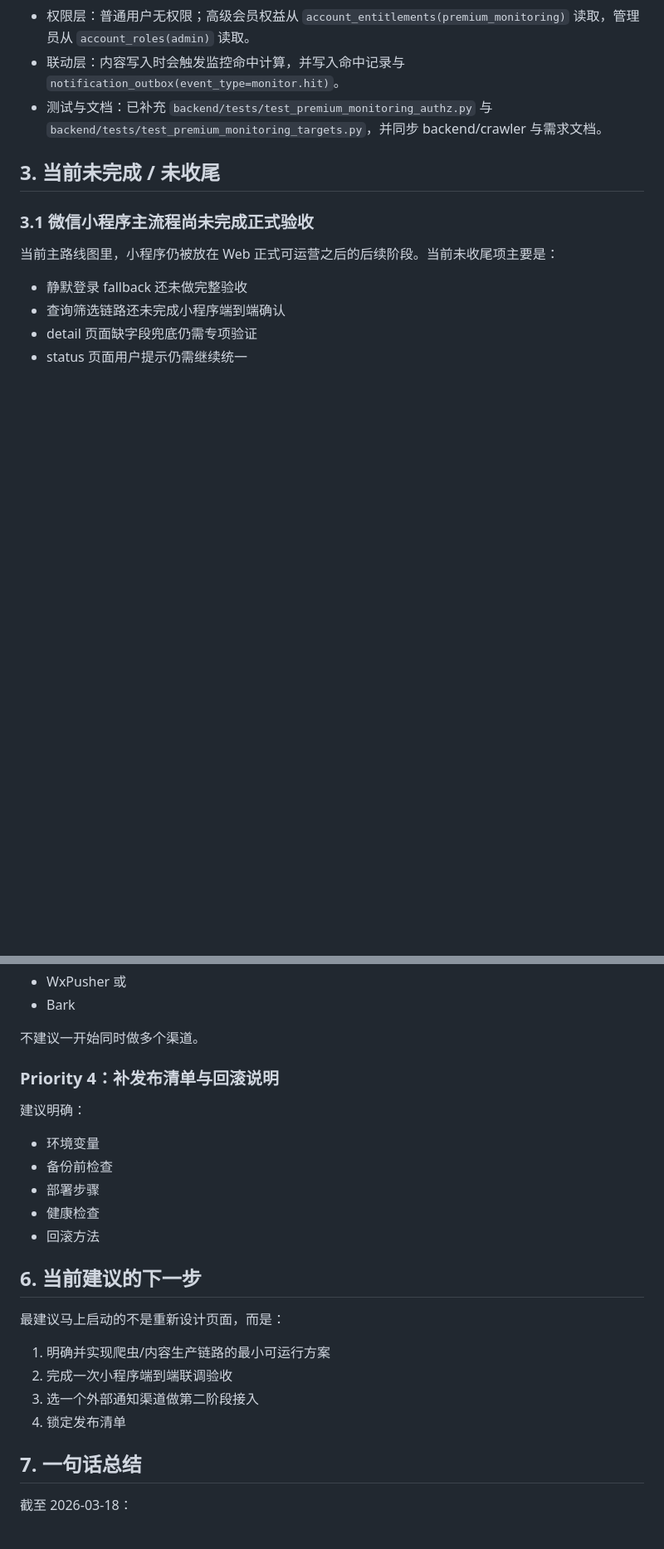
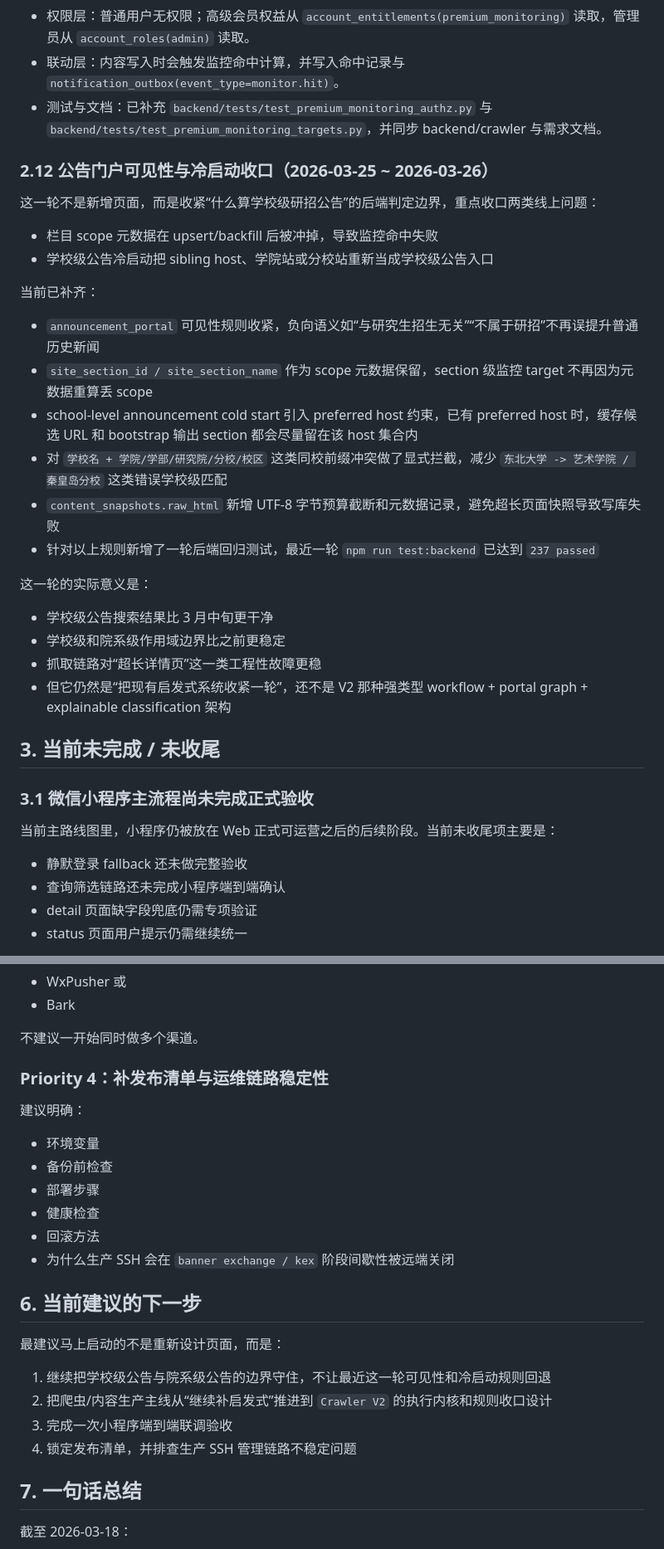
Before and after one commit to guhaigg/kaoyan-miniapp-mvp, a Markdown page: docs/current_status_2026-03-18.md, 2 parts joined by grey strips. Shown at 83% size. Drawn GitHub-style; blank space fills up the shorter version.

Commit message:
Update current project status summary

```diff
--- a/docs/current_status_2026-03-18.md
+++ b/docs/current_status_2026-03-18.md
@@ -353,6 +361,29 @@
 - 联动层：内容写入时会触发监控命中计算，并写入命中记录与 `notification_outbox(event_type=monitor.hit)`。
 - 测试与文档：已补充 `backend/tests/test_premium_monitoring_authz.py` 与 `backend/tests/test_premium_monitoring_targets.py`，并同步 backend/crawler 与需求文档。
 
+### 2.12 公告门户可见性与冷启动收口（2026-03-25 ~ 2026-03-26）
+
+这一轮不是新增页面，而是收紧“什么算学校级研招公告”的后端判定边界，重点收口两类线上问题：
+
+- 栏目 scope 元数据在 upsert/backfill 后被冲掉，导致监控命中失败
+- 学校级公告冷启动把 sibling host、学院站或分校站重新当成学校级公告入口
+
+当前已补齐：
+
+- `announcement_portal` 可见性规则收紧，负向语义如“与研究生招生无关”“不属于研招”不再误提升普通历史新闻
+- `site_section_id / site_section_name` 作为 scope 元数据保留，section 级监控 target 不再因为元数据重算丢 scope
+- school-level announcement cold start 引入 preferred host 约束，已有 preferred host 时，缓存候选 URL 和 bootstrap 输出 section 都会尽量留在该 host 集合内
+- 对 `学校名 + 学院/学部/研究院/分校/校区` 这类同校前缀冲突做了显式拦截，减少 `东北大学 -> 艺术学院 / 秦皇岛分校` 这类错误学校级匹配
+- `content_snapshots.raw_html` 新增 UTF-8 字节预算截断和元数据记录，避免超长页面快照导致写库失败
+- 针对以上规则新增了一轮后端回归测试，最近一轮 `npm run test:backend` 已达到 `237 passed`
+
+这一轮的实际意义是：
+
+- 学校级公告搜索结果比 3 月中旬更干净
+- 学校级和院系级作用域边界比之前更稳定
+- 抓取链路对“超长详情页”这一类工程性故障更稳
+- 但它仍然是“把现有启发式系统收紧一轮”，还不是 V2 那种强类型 workflow + portal graph + explainable classification 架构
+
 ## 3. 当前未完成 / 未收尾
 
 ### 3.1 微信小程序主流程尚未完成正式验收
@@ -498,7 +539,7 @@
 
 不建议一开始同时做多个渠道。
 
-### Priority 4：补发布清单与回滚说明
+### Priority 4：补发布清单与运维链路稳定性
 
 建议明确：
 
@@ -507,15 +548,16 @@
 - 部署步骤
 - 健康检查
 - 回滚方法
+- 为什么生产 SSH 会在 `banner exchange / kex` 阶段间歇性被远端关闭
 
 ## 6. 当前建议的下一步
 
 最建议马上启动的不是重新设计页面，而是：
 
-1. 明确并实现爬虫/内容生产链路的最小可运行方案
-2. 完成一次小程序端到端联调验收
-3. 选一个外部通知渠道做第二阶段接入
-4. 锁定发布清单
+1. 继续把学校级公告与院系级公告的边界守住，不让最近这一轮可见性和冷启动规则回退
+2. 把爬虫/内容生产主线从“继续补启发式”推进到 `Crawler V2` 的执行内核和规则收口设计
+3. 完成一次小程序端到端联调验收
+4. 锁定发布清单，并排查生产 SSH 管理链路不稳定问题
 
 ## 7. 一句话总结
 
```
Also changed, not shown: other parts of docs/current_status_2026-03-18.md (+20 -2 lines).
